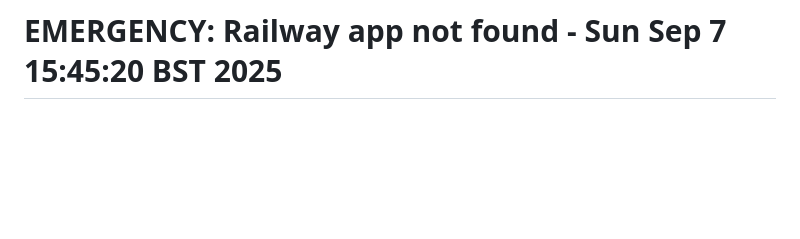
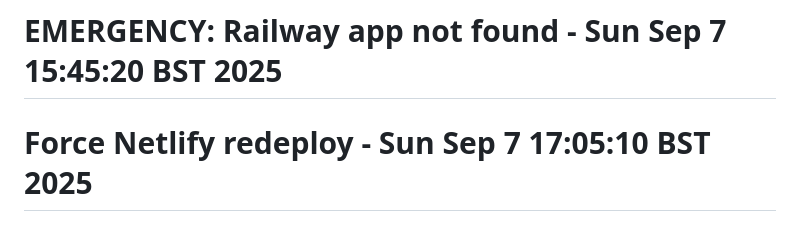
Before and after one commit to kailoud/blueme, a Markdown page: README.md, the part around the change. Drawn GitHub-style; blank space fills up the shorter version.

Commit message:
Force Netlify redeploy

```diff
--- a/README.md
+++ b/README.md
@@ -225,3 +225,4 @@ MIT License - see LICENSE file for details
 # Deployment trigger Sun Sep  7 15:31:04 BST 2025
 # EMERGENCY FIX - YouTube conversion broken - Sun Sep  7 15:36:20 BST 2025
 # EMERGENCY: Railway app not found - Sun Sep  7 15:45:20 BST 2025
+# Force Netlify redeploy - Sun Sep  7 17:05:10 BST 2025
```
